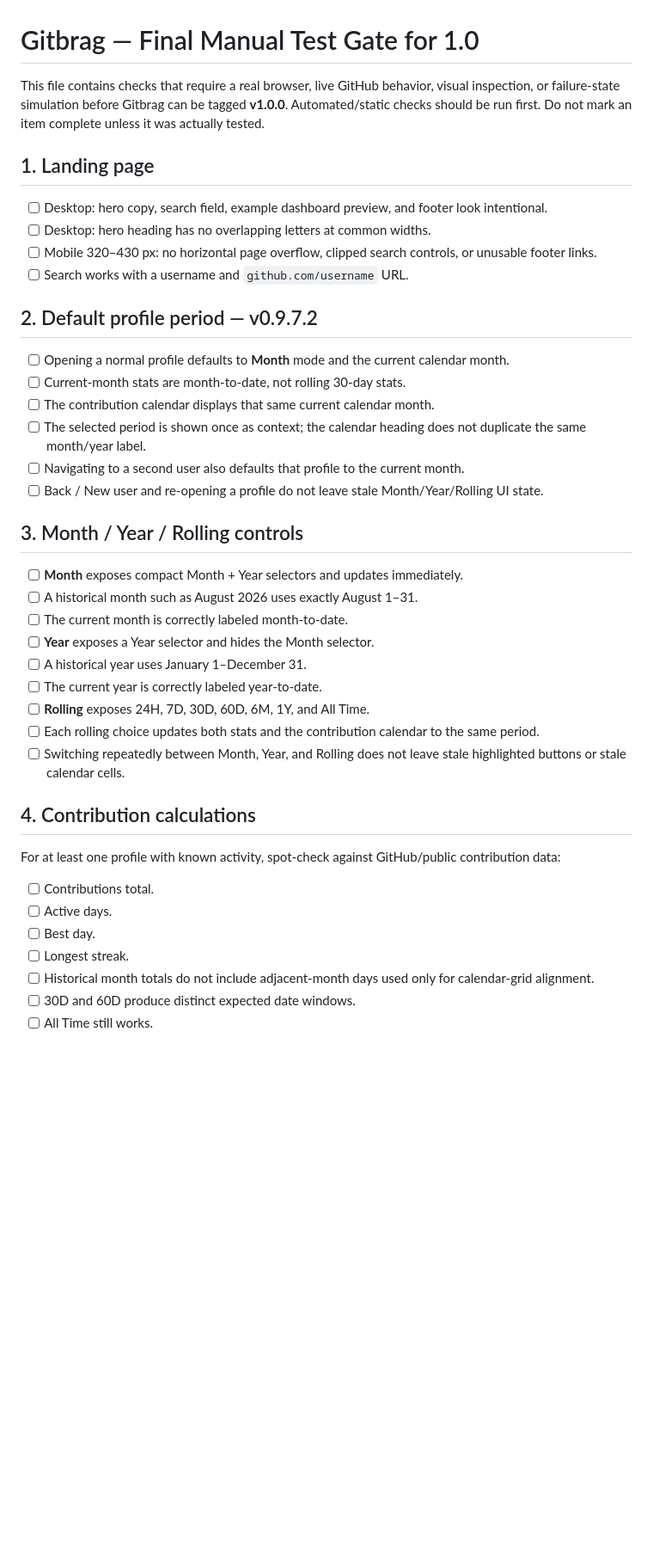
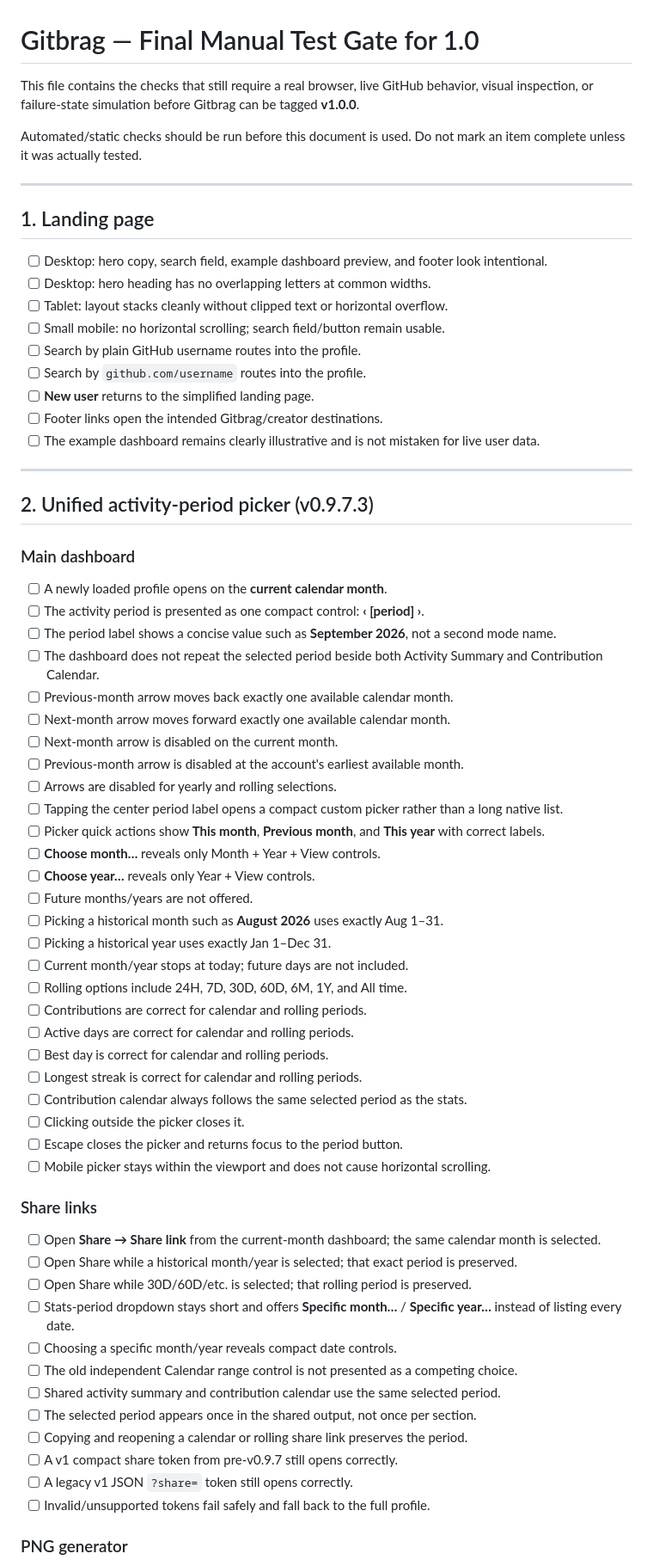
Before and after one commit to JPLuker/Gitbrag, a Markdown page: FINAL-TEST.md, the part around one of its changes. Shown at 86% size. Rendered like a GitHub page; blank space fills up the shorter version.

Commit message:
Update final manual gate for unified period picker

```diff
--- a/FINAL-TEST.md
+++ b/FINAL-TEST.md
@@ -1,44 +1,70 @@
 # Gitbrag — Final Manual Test Gate for 1.0
 
-This file contains checks that require a real browser, live GitHub behavior, visual inspection, or failure-state simulation before Gitbrag can be tagged **v1.0.0**. Automated/static checks should be run first. Do not mark an item complete unless it was actually tested.
+This file contains the checks that still require a real browser, live GitHub behavior, visual inspection, or failure-state simulation before Gitbrag can be tagged **v1.0.0**.
+
+Automated/static checks should be run before this document is used. Do not mark an item complete unless it was actually tested.
+
+---
 
 ## 1. Landing page
 
 - [ ] Desktop: hero copy, search field, example dashboard preview, and footer look intentional.
 - [ ] Desktop: hero heading has no overlapping letters at common widths.
-- [ ] Mobile 320–430 px: no horizontal page overflow, clipped search controls, or unusable footer links.
-- [ ] Search works with a username and `github.com/username` URL.
+- [ ] Tablet: layout stacks cleanly without clipped text or horizontal overflow.
+- [ ] Small mobile: no horizontal scrolling; search field/button remain usable.
+- [ ] Search by plain GitHub username routes into the profile.
+- [ ] Search by `github.com/username` routes into the profile.
+- [ ] **New user** returns to the simplified landing page.
+- [ ] Footer links open the intended Gitbrag/creator destinations.
+- [ ] The example dashboard remains clearly illustrative and is not mistaken for live user data.
 
-## 2. Default profile period — v0.9.7.2
+---
 
-- [ ] Opening a normal profile defaults to **Month** mode and the current calendar month.
-- [ ] Current-month stats are month-to-date, not rolling 30-day stats.
-- [ ] The contribution calendar displays that same current calendar month.
-- [ ] The selected period is shown once as context; the calendar heading does not duplicate the same month/year label.
-- [ ] Navigating to a second user also defaults that profile to the current month.
-- [ ] Back / New user and re-opening a profile do not leave stale Month/Year/Rolling UI state.
+## 2. Unified activity-period picker (v0.9.7.3)
 
-## 3. Month / Year / Rolling controls
+### Main dashboard
 
-- [ ] **Month** exposes compact Month + Year selectors and updates immediately.
-- [ ] A historical month such as August 2026 uses exactly August 1–31.
-- [ ] The current month is correctly labeled month-to-date.
-- [ ] **Year** exposes a Year selector and hides the Month selector.
-- [ ] A historical year uses January 1–December 31.
-- [ ] The current year is correctly labeled year-to-date.
-- [ ] **Rolling** exposes 24H, 7D, 30D, 60D, 6M, 1Y, and All Time.
-- [ ] Each rolling choice updates both stats and the contribution calendar to the same period.
-- [ ] Switching repeatedly between Month, Year, and Rolling does not leave stale highlighted buttons or stale calendar cells.
+- [ ] A newly loaded profile opens on the **current calendar month**.
+- [ ] The activity period is presented as one compact control: **‹ [period] ›**.
+- [ ] The period label shows a concise value such as **September 2026**, not a second mode name.
+- [ ] The dashboard does not repeat the selected period beside both Activity Summary and Contribution Calendar.
+- [ ] Previous-month arrow moves back exactly one available calendar month.
+- [ ] Next-month arrow moves forward exactly one available calendar month.
+- [ ] Next-month arrow is disabled on the current month.
+- [ ] Previous-month arrow is disabled at the account's earliest available month.
+- [ ] Arrows are disabled for yearly and rolling selections.
+- [ ] Tapping the center period label opens a compact custom picker rather than a long native list.
+- [ ] Picker quick actions show **This month**, **Previous month**, and **This year** with correct labels.
+- [ ] **Choose month…** reveals only Month + Year + View controls.
+- [ ] **Choose year…** reveals only Year + View controls.
+- [ ] Future months/years are not offered.
+- [ ] Picking a historical month such as **August 2026** uses exactly Aug 1–31.
+- [ ] Picking a historical year uses exactly Jan 1–Dec 31.
+- [ ] Current month/year stops at today; future days are not included.
+- [ ] Rolling options include 24H, 7D, 30D, 60D, 6M, 1Y, and All time.
+- [ ] Contributions are correct for calendar and rolling periods.
+- [ ] Active days are correct for calendar and rolling periods.
+- [ ] Best day is correct for calendar and rolling periods.
+- [ ] Longest streak is correct for calendar and rolling periods.
+- [ ] Contribution calendar always follows the same selected period as the stats.
+- [ ] Clicking outside the picker closes it.
+- [ ] Escape closes the picker and returns focus to the period button.
+- [ ] Mobile picker stays within the viewport and does not cause horizontal scrolling.
 
-## 4. Contribution calculations
+### Share links
 
-For at least one profile with known activity, spot-check against GitHub/public contribution data:
+- [ ] Open **Share → Share link** from the current-month dashboard; the same calendar month is selected.
+- [ ] Open Share while a historical month/year is selected; that exact period is preserved.
+- [ ] Open Share while 30D/60D/etc. is selected; that rolling period is preserved.
+- [ ] Stats-period dropdown stays short and offers **Specific month…** / **Specific year…** instead of listing every date.
+- [ ] Choosing a specific month/year reveals compact date controls.
+- [ ] The old independent Calendar range control is not presented as a competing choice.
+- [ ] Shared activity summary and contribution calendar use the same selected period.
+- [ ] The selected period appears once in the shared output, not once per section.
+- [ ] Copying and reopening a calendar or rolling share link preserves the period.
+- [ ] A v1 compact share token from pre-v0.9.7 still opens correctly.
+- [ ] A legacy v1 JSON `?share=` token still opens correctly.
+- [ ] Invalid/unsupported tokens fail safely and fall back to the full profile.
 
-- [ ] Contributions total.
-- [ ] Active days.
-- [ ] Best day.
-- [ ] Longest streak.
-- [ ] Historical month totals do not include adjacent-month days used only for calendar-grid alignment.
-- [ ] 30D and 60D produce distinct expected date windows.
-- [ ] All Time still works.
+### PNG generator
 
```
Also changed, not shown: other parts of FINAL-TEST.md (+146 -67 lines).
